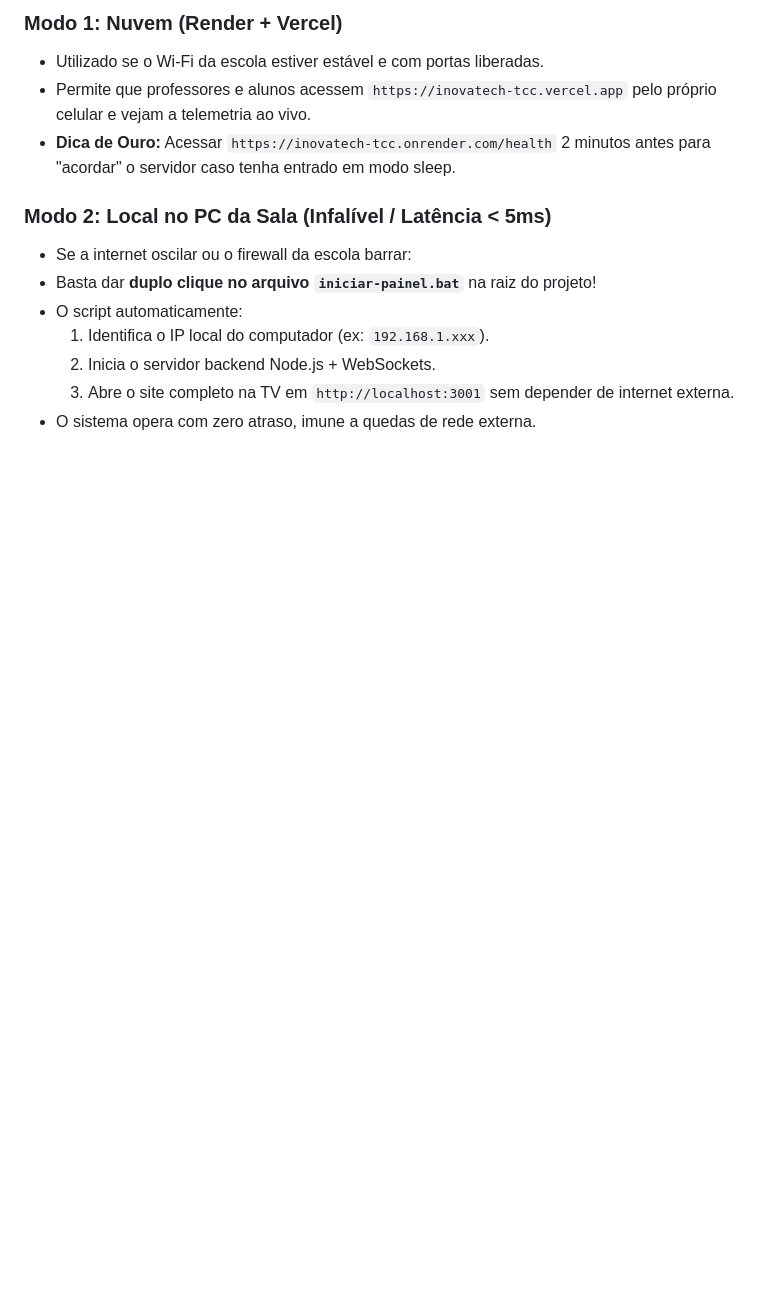
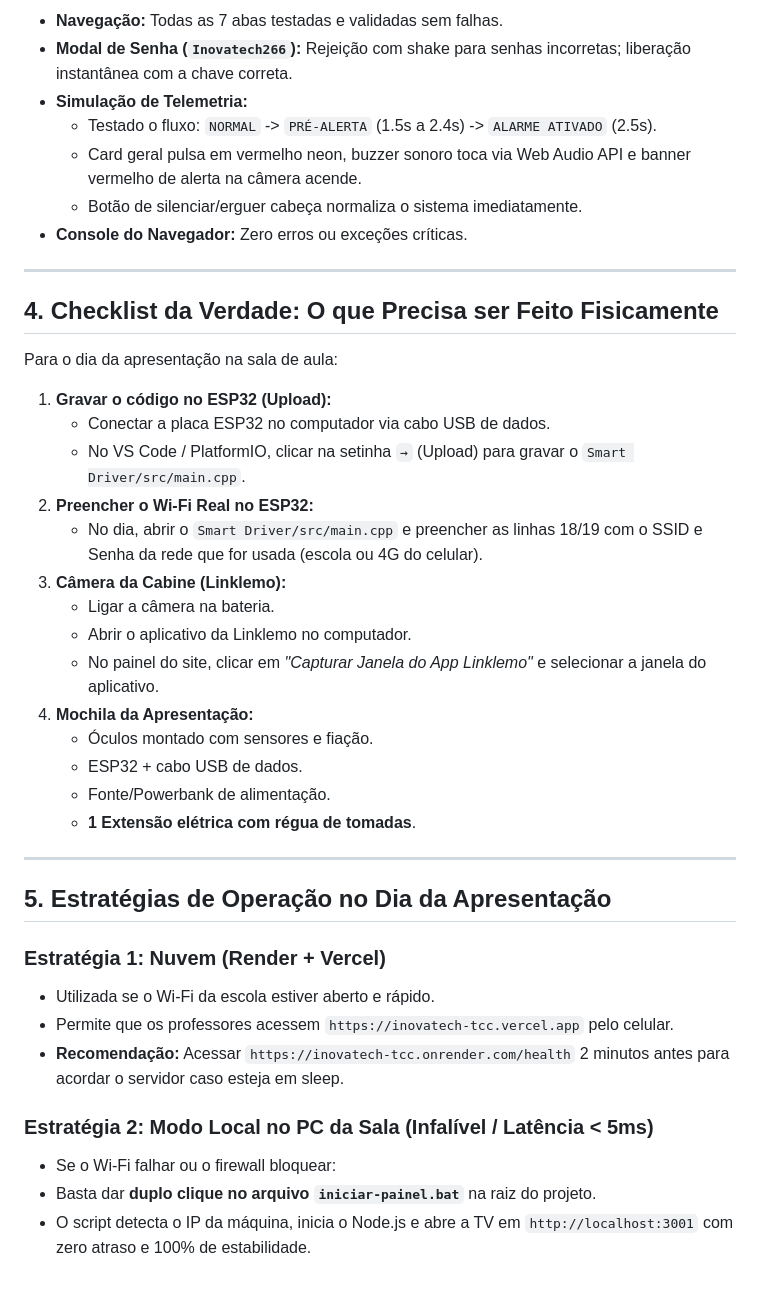
Before and after one commit to Matheuseas23/inovatech_tcc, a Markdown page: MEMORIA_DO_PROJETO.md, the part around one of its changes. GitHub-like rendering; blank space fills up the shorter version.

```diff
--- a/MEMORIA_DO_PROJETO.md
+++ b/MEMORIA_DO_PROJETO.md
@@ -73,14 +105,43 @@ Para que o sistema funcione na prática no mundo real, restam apenas os passos f
 
-### Modo 1: Nuvem (Render + Vercel)
-* Utilizado se o Wi-Fi da escola estiver estável e com portas liberadas.
-* Permite que professores e alunos acessem `https://inovatech-tcc.vercel.app` pelo próprio celular e vejam a telemetria ao vivo.
-* **Dica de Ouro:** Acessar `https://inovatech-tcc.onrender.com/health` 2 minutos antes para "acordar" o servidor caso tenha entrado em modo sleep.
+* **Navegação:** Todas as 7 abas testadas e validadas sem falhas.
+* **Modal de Senha (`Inovatech266`):** Rejeição com shake para senhas incorretas; liberação instantânea com a chave correta.
+* **Simulação de Telemetria:**
+  * Testado o fluxo: `NORMAL` -> `PRÉ-ALERTA` (1.5s a 2.4s) -> `ALARME ATIVADO` (2.5s).
+  * Card geral pulsa em vermelho neon, buzzer sonoro toca via Web Audio API e banner vermelho de alerta na câmera acende.
+  * Botão de silenciar/erguer cabeça normaliza o sistema imediatamente.
+* **Console do Navegador:** Zero erros ou exceções críticas.
 
-### Modo 2: Local no PC da Sala (Infalível / Latência < 5ms)
-* Se a internet oscilar ou o firewall da escola barrar:
-* Basta dar **duplo clique no arquivo `iniciar-painel.bat`** na raiz do projeto!
-* O script automaticamente:
-  1. Identifica o IP local do computador (ex: `192.168.1.xxx`).
-  2. Inicia o servidor backend Node.js + WebSockets.
-  3. Abre o site completo na TV em `http://localhost:3001` sem depender de internet externa.
-* O sistema opera com zero atraso, imune a quedas de rede externa.
+---
+
+## 4. Checklist da Verdade: O que Precisa ser Feito Fisicamente
+
+Para o dia da apresentação na sala de aula:
+
+1. **Gravar o código no ESP32 (Upload):**
+   * Conectar a placa ESP32 no computador via cabo USB de dados.
+   * No VS Code / PlatformIO, clicar na setinha `→` (Upload) para gravar o `Smart Driver/src/main.cpp`.
+2. **Preencher o Wi-Fi Real no ESP32:**
+   * No dia, abrir o `Smart Driver/src/main.cpp` e preencher as linhas 18/19 com o SSID e Senha da rede que for usada (escola ou 4G do celular).
+3. **Câmera da Cabine (Linklemo):**
+   * Ligar a câmera na bateria.
+   * Abrir o aplicativo da Linklemo no computador.
+   * No painel do site, clicar em *"Capturar Janela do App Linklemo"* e selecionar a janela do aplicativo.
+4. **Mochila da Apresentação:**
+   * Óculos montado com sensores e fiação.
+   * ESP32 + cabo USB de dados.
+   * Fonte/Powerbank de alimentação.
+   * **1 Extensão elétrica com régua de tomadas**.
+
+---
+
+## 5. Estratégias de Operação no Dia da Apresentação
+
+### Estratégia 1: Nuvem (Render + Vercel)
+* Utilizada se o Wi-Fi da escola estiver aberto e rápido.
+* Permite que os professores acessem `https://inovatech-tcc.vercel.app` pelo celular.
+* **Recomendação:** Acessar `https://inovatech-tcc.onrender.com/health` 2 minutos antes para acordar o servidor caso esteja em sleep.
+
+### Estratégia 2: Modo Local no PC da Sala (Infalível / Latência < 5ms)
+* Se o Wi-Fi falhar ou o firewall bloquear:
+* Basta dar **duplo clique no arquivo `iniciar-painel.bat`** na raiz do projeto.
+* O script detecta o IP da máquina, inicia o Node.js e abre a TV em `http://localhost:3001` com zero atraso e 100% de estabilidade.
```
Also changed, not shown: other parts of MEMORIA_DO_PROJETO.md (+66 -34 lines), GEMINI.md (+13 -33 lines).
